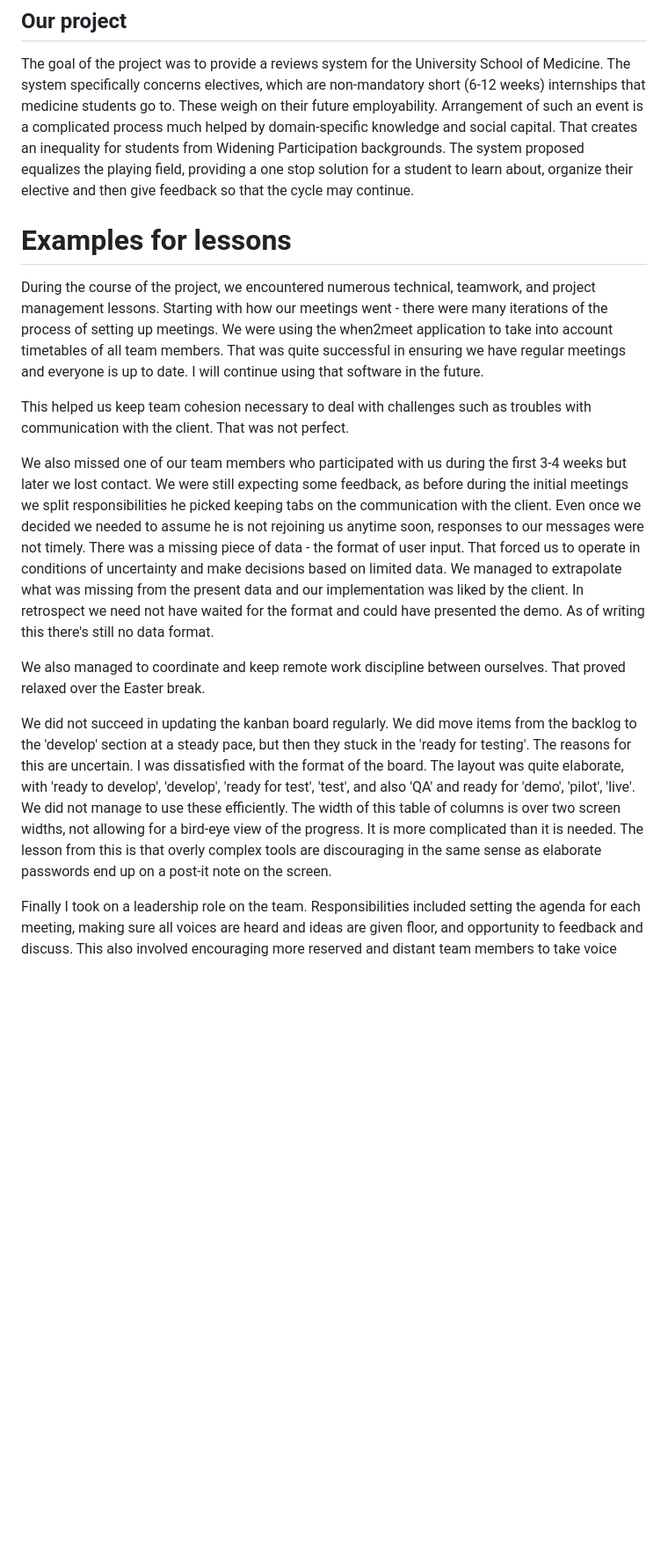
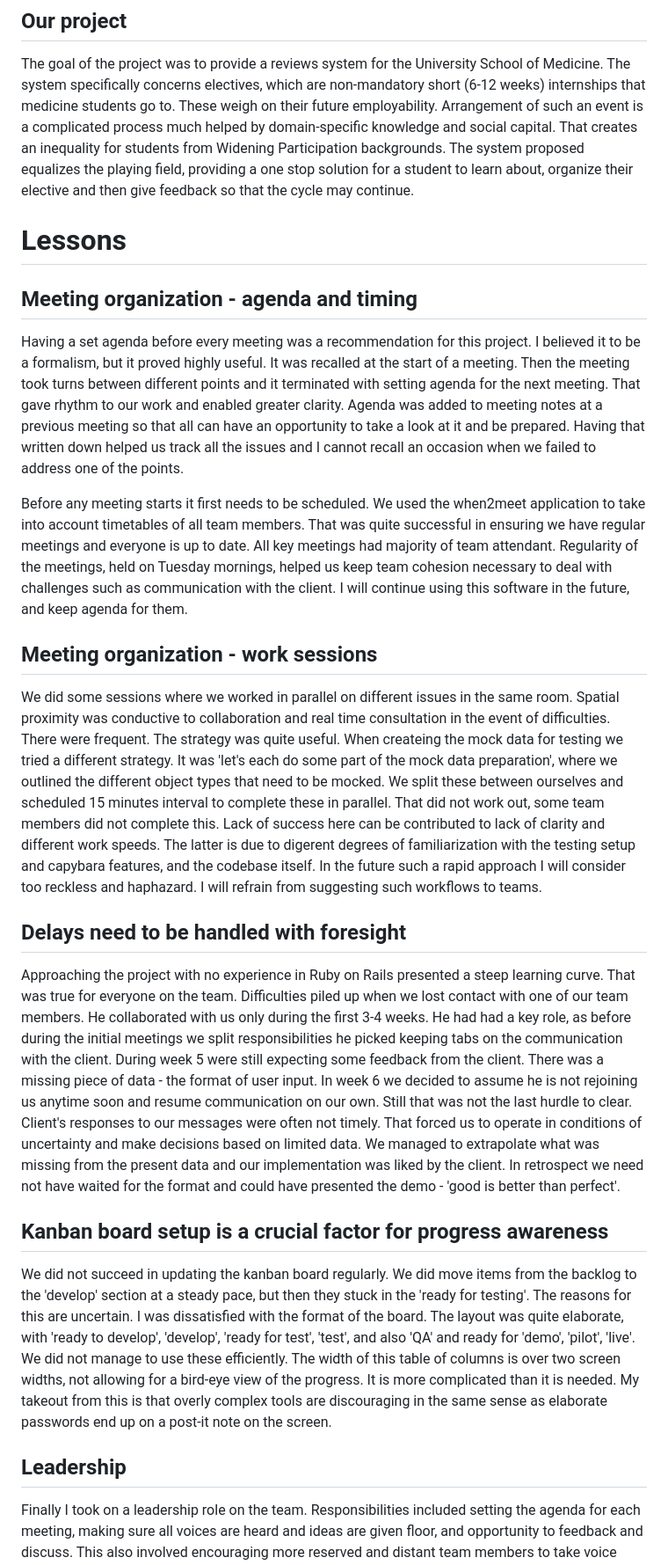
Before and after one commit to stan-dot/silver-octo-fiesta, a Markdown page: other/individual-reflection.md, the part around one of its changes. Shown at 88% size. Rendered like a GitHub page; blank space fills up the shorter version.

Commit message:
got the reflection

```diff
--- a/other/individual-reflection.md
+++ b/other/individual-reflection.md
@@ -16,28 +15,51 @@ Arrangement of such an event is a complicated process much helped by domain-spec
 That creates an inequality for students from Widening Participation backgrounds.
 The system proposed equalizes the playing field, providing a one stop solution for a student to learn about, organize their elective and then give feedback so that the cycle may continue.
 
+# Lessons
 
-# Examples for lessons
-During the course of the project, we encountered numerous technical, teamwork, and project management lessons.
-Starting with how our meetings went - there were many iterations of the process of setting up meetings. We were using the when2meet application to take into account timetables of all team members.
-That was quite successful in ensuring we have regular meetings and everyone is up to date.
-I will continue using that software in the future.
+## Meeting organization - agenda and timing
+Having a set agenda before every meeting was a recommendation for this project. I believed it to be a formalism, but it proved highly useful.
+It was recalled at the start of a meeting. Then the meeting took turns between different points and it terminated with setting agenda for the next meeting.
+That gave rhythm to our work and enabled greater clarity. Agenda was added to meeting notes at a previous meeting so that all can have an opportunity to take a look at it and be prepared.
+Having that written down helped us track all the issues and I cannot recall an occasion when we failed to address one of the points.
 
-This helped us keep team cohesion necessary to deal with challenges such as troubles with communication with the client. That was not perfect.
+Before any meeting starts it first needs to be scheduled.
+We used the when2meet application to take into account timetables of all team members.
+That was quite successful in ensuring we have regular meetings and everyone is up to date. All key meetings had majority of team attendant.
+Regularity of the meetings, held on Tuesday mornings, helped us keep team cohesion necessary to deal with challenges such as communication with the client.
+I will continue using this software in the future, and keep agenda for them.
 
-We also missed one of our team members who participated with us during the first 3-4 weeks but later we lost contact. We were still expecting some feedback, as before during the initial meetings we split responsibilities he picked keeping tabs on the communication with the client.
-Even once we decided we needed to assume he is not rejoining us anytime soon, responses to our messages were not timely.
+## Meeting organization - work sessions
+We did some sessions where we worked in parallel on different issues in the same room. Spatial proximity was conductive to collaboration and real time consultation in the event of difficulties. There were frequent. The strategy was quite useful.
+When createing the mock data for testing we tried a different strategy.
+It was 'let's each do some part of the mock data preparation', where we outlined the different object types that need to be mocked.
+We split these between ourselves and scheduled 15 minutes interval to complete these in parallel.
+That did not work out, some team members did not complete this.
+Lack of success here can be contributed to lack of clarity and different work speeds.
+The latter is due to digerent degrees of familiarization with the testing setup and capybara features, and the codebase itself.
+In the future such a rapid approach I will consider too reckless and haphazard. I will refrain from suggesting such workflows to teams.
+
+## Delays need to be handled with foresight
+Approaching the project with no experience in Ruby on Rails presented a steep learning curve. That was true for everyone on the team.
+Difficulties piled up when we lost contact with one of our team members. He collaborated with us only during the first 3-4 weeks.
+He had had a key role, as before during the initial meetings we split responsibilities he picked keeping tabs on the communication with the client.
+During week 5 were still expecting some feedback from the client.
 There was a missing piece of data - the format of user input.
+In week 6 we decided to assume he is not rejoining us anytime soon and resume communication on our own.
+Still that was not the last hurdle to clear.
+Client's responses to our messages were often not timely.
 That forced us to operate in conditions of uncertainty and make decisions based on limited data.
-We managed to extrapolate what was missing from the present data and our implementation was liked by the client. In retrospect we need not have waited for the format and could have presented the demo. As of writing this there's still no data format.
+We managed to extrapolate what was missing from the present data and our implementation was liked by the client.
+In retrospect we need not have waited for the format and could have presented the demo - 'good is better than perfect'.
 
-We also managed to coordinate and keep remote work discipline between ourselves. That proved relaxed over the Easter break.
 
+## Kanban board setup is a crucial factor for progress awareness
 We did not succeed in updating the kanban board regularly. We did move items from the backlog to the 'develop' section at a steady pace, but then they stuck in the 'ready for testing'.
 The reasons for this are uncertain.
 I was dissatisfied with the format of the board. The layout was quite elaborate, with 'ready to develop', 'develop', 'ready for test', 'test', and also 'QA' and ready for 'demo', 'pilot', 'live'. We did not manage to use these efficiently. The width of this table of columns is over two screen widths, not allowing for a bird-eye view of the progress. It is more complicated than it is needed.
-The lesson from this is that overly complex tools are discouraging in the same sense as elaborate passwords end up on a post-it note on the screen.
+My takeout from this is that overly complex tools are discouraging in the same sense as elaborate passwords end up on a post-it note on the screen.
 
+## Leadership
 Finally I took on a leadership role on the team. Responsibilities included setting the agenda for each meeting, making sure all voices are heard and ideas are given floor, and opportunity to feedback and discuss.
 This also involved encouraging more reserved and distant team members to take voice their opinion in the meetings. That saw moderate success, but perhaps the commmand of spoken langauge was the issue here.
 On the other hand, dividing floor time equally is not a practical goal. Perhaps structuring the meetings more and always having a round of questions for comments would be a good solution to this.
```
Also changed, not shown: other parts of other/individual-reflection.md (+4 -5 lines), other/refleection-bin.md (added, +21 -0 lines).
